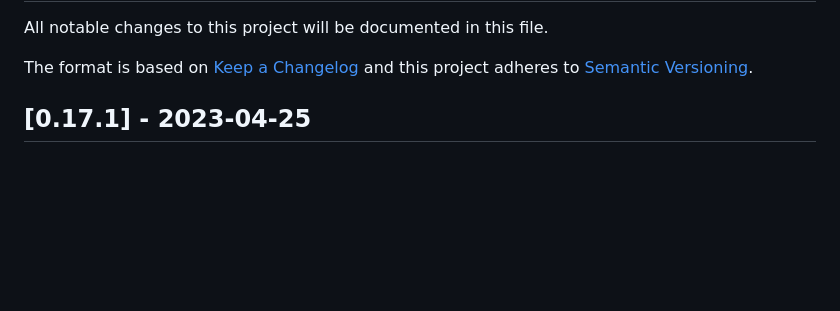
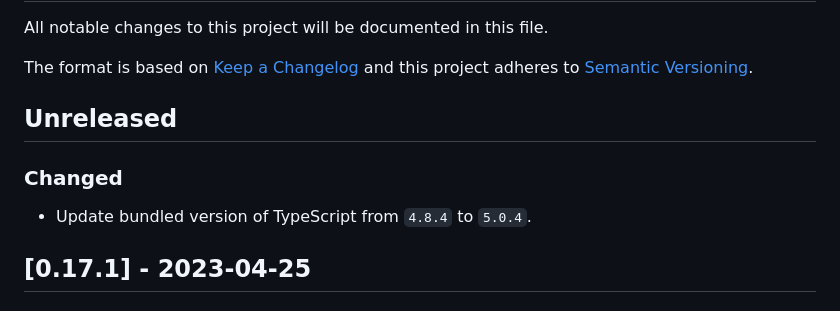
Before and after one commit to google/playground-elements, a Markdown page: CHANGELOG.md, the part around the change. Rendered like a GitHub page; blank space fills up the shorter version.

Commit message:
Add changelog

```diff
--- a/CHANGELOG.md
+++ b/CHANGELOG.md
@@ -17,7 +17,11 @@ and this project adheres to [Semantic Versioning](http://semver.org/).
 <!-- ### Fixed -->
 <!-- ### Removed -->
 
-<!-- ## Unreleased -->
+## Unreleased
+
+### Changed
+
+- Update bundled version of TypeScript from `4.8.4` to `5.0.4`.
 
 ## [0.17.1] - 2023-04-25
 
```
